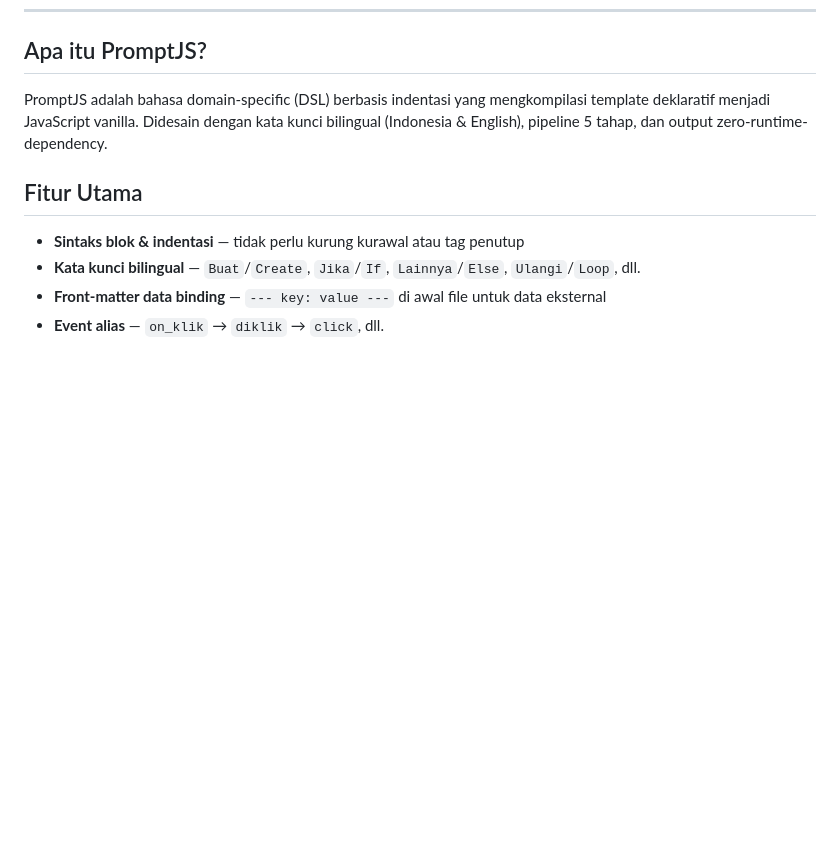
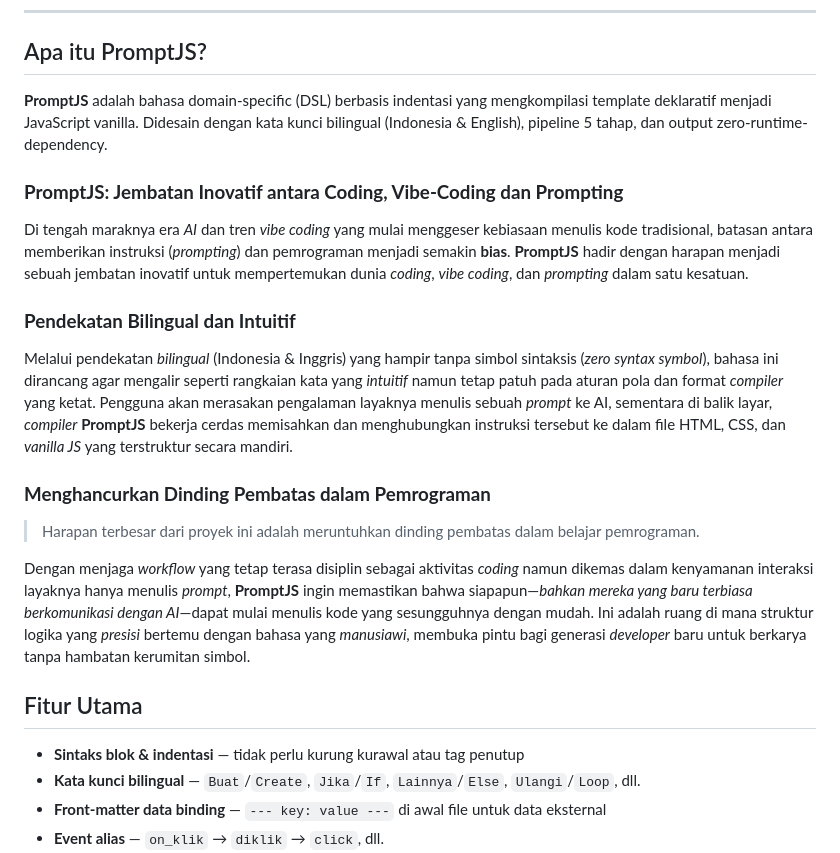
Before and after one commit to raarion/promptjs, a Markdown page: README.md, the part around the change. GitHub-like rendering; blank space fills up the shorter version.

```diff
--- a/README.md
+++ b/README.md
@@ -20,7 +20,18 @@
 
 ## Apa itu PromptJS?
 
-PromptJS adalah bahasa domain-specific (DSL) berbasis indentasi yang mengkompilasi template deklaratif menjadi JavaScript vanilla. Didesain dengan kata kunci bilingual (Indonesia & English), pipeline 5 tahap, dan output zero-runtime-dependency.
+**PromptJS** adalah bahasa domain-specific (DSL) berbasis indentasi yang mengkompilasi template deklaratif menjadi JavaScript vanilla. Didesain dengan kata kunci bilingual (Indonesia & English), pipeline 5 tahap, dan output zero-runtime-dependency.
+
+### **PromptJS: Jembatan Inovatif antara Coding, Vibe-Coding dan Prompting**
+Di tengah maraknya era _AI_ dan tren _vibe coding_ yang mulai menggeser kebiasaan menulis kode tradisional, batasan antara memberikan instruksi (_prompting_) dan pemrograman menjadi semakin **bias**. **PromptJS** hadir dengan harapan menjadi sebuah jembatan inovatif untuk mempertemukan dunia _coding_, _vibe coding_, dan _prompting_ dalam satu kesatuan.
+
+### **Pendekatan Bilingual dan Intuitif**
+Melalui pendekatan _bilingual_ (Indonesia & Inggris) yang hampir tanpa simbol sintaksis (_zero syntax symbol_), bahasa ini dirancang agar mengalir seperti rangkaian kata yang _intuitif_ namun tetap patuh pada aturan pola dan format _compiler_ yang ketat. Pengguna akan merasakan pengalaman layaknya menulis sebuah _prompt_ ke AI, sementara di balik layar, _compiler_ **PromptJS** bekerja cerdas memisahkan dan menghubungkan instruksi tersebut ke dalam file HTML, CSS, dan _vanilla JS_ yang terstruktur secara mandiri.
+
+### **Menghancurkan Dinding Pembatas dalam Pemrograman**
+> Harapan terbesar dari proyek ini adalah meruntuhkan dinding pembatas dalam belajar pemrograman.
+>
+Dengan menjaga _workflow_ yang tetap terasa disiplin sebagai aktivitas _coding_ namun dikemas dalam kenyamanan interaksi layaknya hanya menulis _prompt_, **PromptJS** ingin memastikan bahwa siapapun—_bahkan mereka yang baru terbiasa berkomunikasi dengan AI_—dapat mulai menulis kode yang sesungguhnya dengan mudah. Ini adalah ruang di mana struktur logika yang _presisi_ bertemu dengan bahasa yang _manusiawi_, membuka pintu bagi generasi _developer_ baru untuk berkarya tanpa hambatan kerumitan simbol.
 
 ## Fitur Utama
 
```
